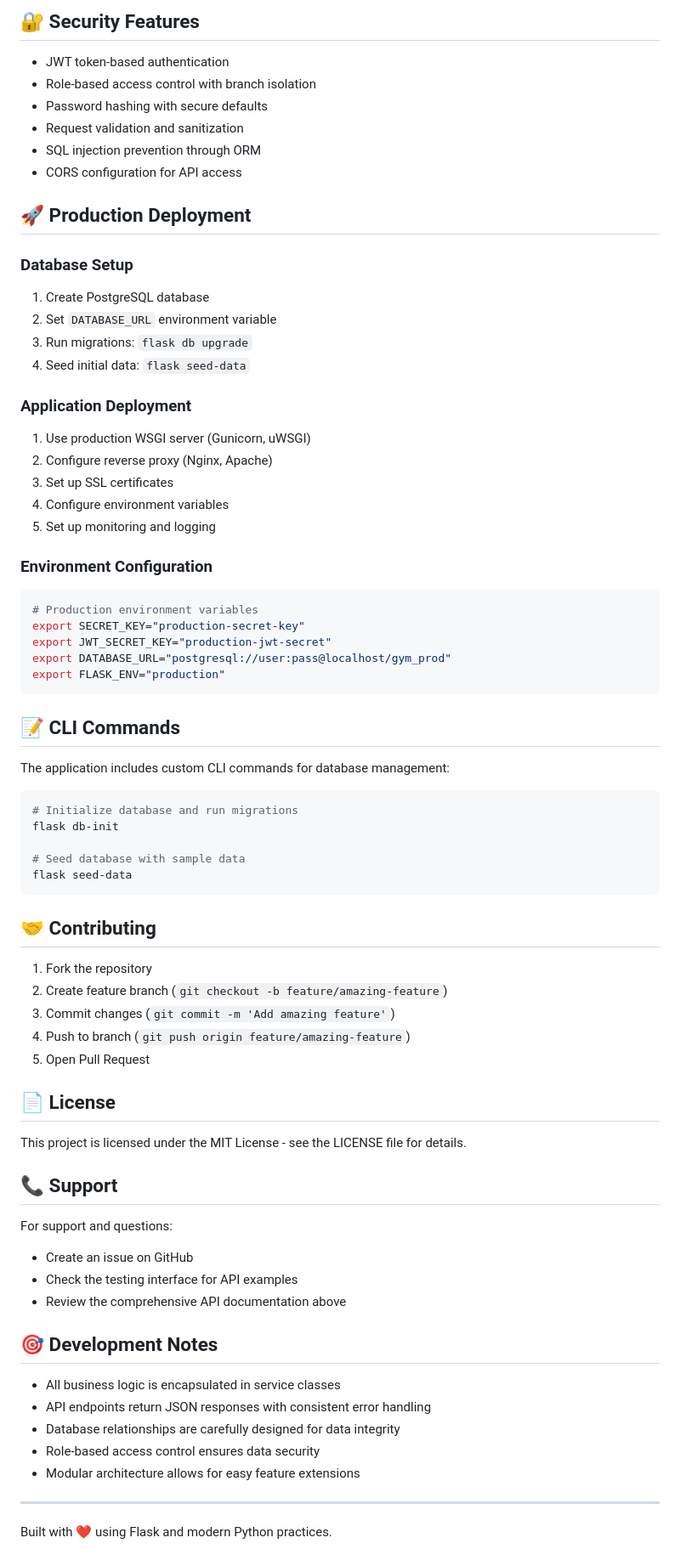
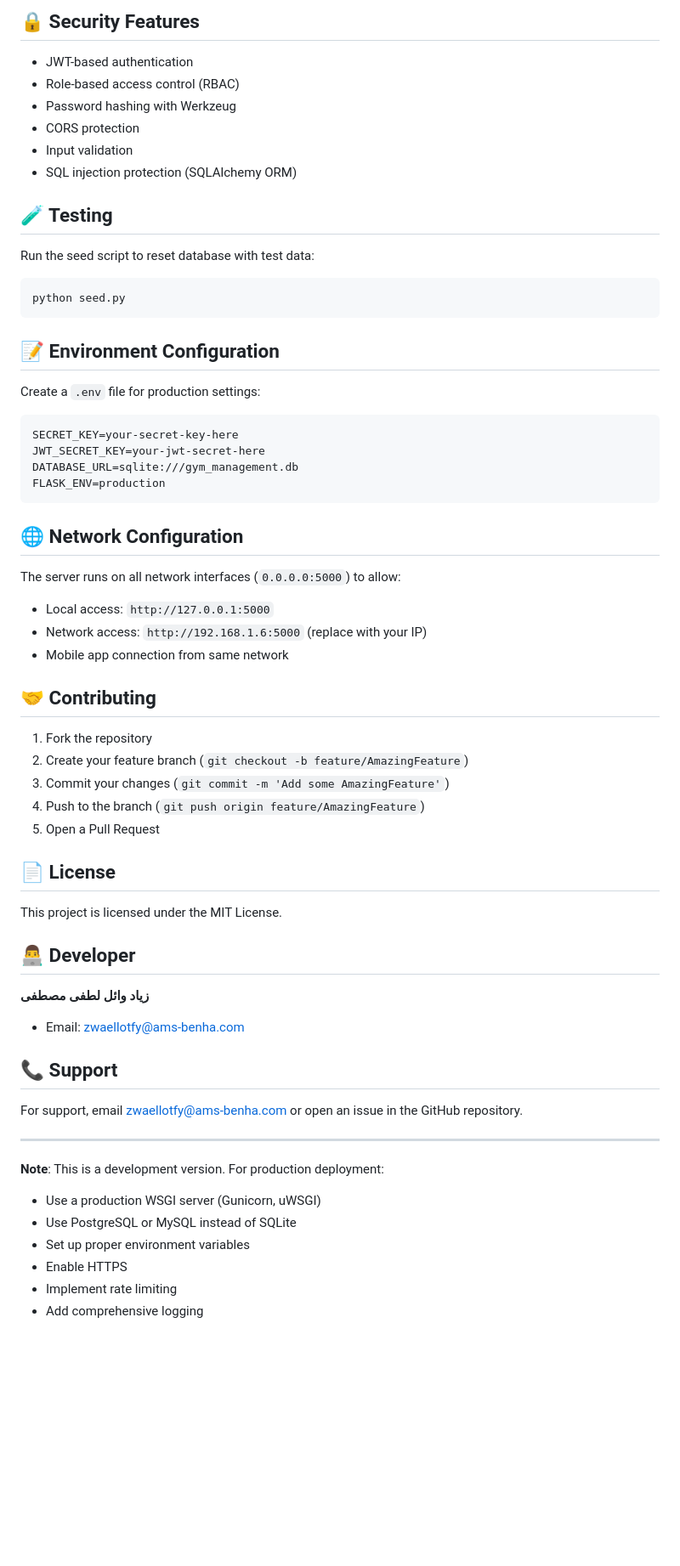
Before and after one commit to zyadwael2009/gym, a Markdown page: README.md, the part around one of its changes. Shown at 85% size. GitHub-like rendering; blank space fills up the shorter version.

Commit message:
Add GitHub README and project completion summary

````diff
--- a/README.md
+++ b/README.md
@@ -405,80 +199,65 @@ gym/
 ```
 
-## 🔐 Security Features
+## 🔒 Security Features
 
-- JWT token-based authentication
-- Role-based access control with branch isolation
-- Password hashing with secure defaults
-- Request validation and sanitization
-- SQL injection prevention through ORM
-- CORS configuration for API access
+- JWT-based authentication
+- Role-based access control (RBAC)
+- Password hashing with Werkzeug
+- CORS protection
+- Input validation
+- SQL injection protection (SQLAlchemy ORM)
 
-## 🚀 Production Deployment
+## 🧪 Testing
 
-### Database Setup
-
-1. Create PostgreSQL database
-2. Set `DATABASE_URL` environment variable
-3. Run migrations: `flask db upgrade`
-4. Seed initial data: `flask seed-data`
-
-### Application Deployment
-
-1. Use production WSGI server (Gunicorn, uWSGI)
-2. Configure reverse proxy (Nginx, Apache)
-3. Set up SSL certificates
-4. Configure environment variables
-5. Set up monitoring and logging
-
-### Environment Configuration
-
+Run the seed script to reset database with test data:
 ```bash
-# Production environment variables
-export SECRET_KEY="production-secret-key"
-export JWT_SECRET_KEY="production-jwt-secret"
-export DATABASE_URL="postgresql://user:pass@localhost/gym_prod"
-export FLASK_ENV="production"
+python seed.py
 ```
 
-## 📝 CLI Commands
+## 📝 Environment Configuration
 
-The application includes custom CLI commands for database management:
+Create a `.env` file for production settings:
+```env
+SECRET_KEY=your-secret-key-here
+JWT_SECRET_KEY=your-jwt-secret-here
+DATABASE_URL=sqlite:///gym_management.db
+FLASK_ENV=production
+```
 
-```bash
-# Initialize database and run migrations
-flask db-init
+## 🌐 Network Configuration
 
-# Seed database with sample data
-flask seed-data
-```
+The server runs on all network interfaces (`0.0.0.0:5000`) to allow:
+- Local access: `http://127.0.0.1:5000`
+- Network access: `http://192.168.1.6:5000` (replace with your IP)
+- Mobile app connection from same network
 
 ## 🤝 Contributing
 
 1. Fork the repository
-2. Create feature branch (`git checkout -b feature/amazing-feature`)
-3. Commit changes (`git commit -m 'Add amazing feature'`)
-4. Push to branch (`git push origin feature/amazing-feature`)
-5. Open Pull Request
+2. Create your feature branch (`git checkout -b feature/AmazingFeature`)
+3. Commit your changes (`git commit -m 'Add some AmazingFeature'`)
+4. Push to the branch (`git push origin feature/AmazingFeature`)
+5. Open a Pull Request
 
 ## 📄 License
 
-This project is licensed under the MIT License - see the LICENSE file for details.
+This project is licensed under the MIT License.
+
+## 👨‍💻 Developer
+
+**زياد وائل لطفى مصطفى**
+- Email: zwaellotfy@ams-benha.com
 
 ## 📞 Support
 
-For support and questions:
-- Create an issue on GitHub
-- Check the testing interface for API examples
-- Review the comprehensive API documentation above
-
-## 🎯 Development Notes
-
-- All business logic is encapsulated in service classes
-- API endpoints return JSON responses with consistent error handling
-- Database relationships are carefully designed for data integrity
-- Role-based access control ensures data security
-- Modular architecture allows for easy feature extensions
+For support, email zwaellotfy@ams-benha.com or open an issue in the GitHub repository.
 
 ---
 
-Built with ❤️ using Flask and modern Python practices.
+**Note**: This is a development version. For production deployment:
+- Use a production WSGI server (Gunicorn, uWSGI)
+- Use PostgreSQL or MySQL instead of SQLite
+- Set up proper environment variables
+- Enable HTTPS
+- Implement rate limiting
+- Add comprehensive logging
````
Also changed, not shown: other parts of README.md (+127 -333 lines), PROJECT_COMPLETION_SUMMARY.md (added, +121 -0 lines).
